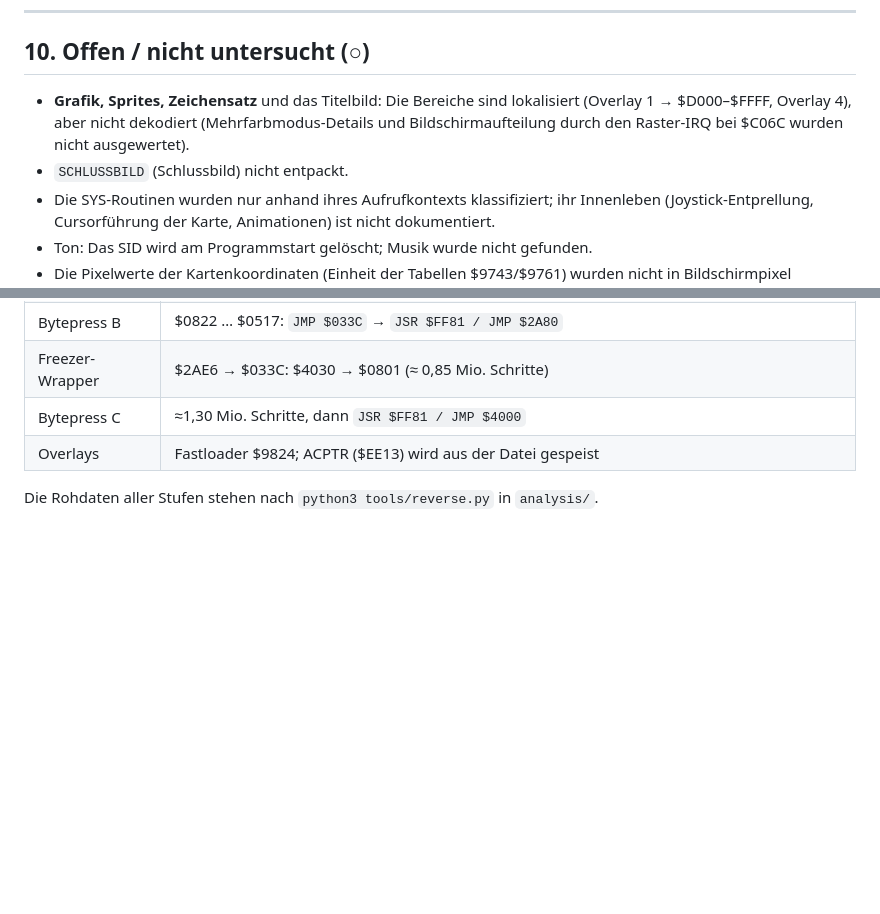
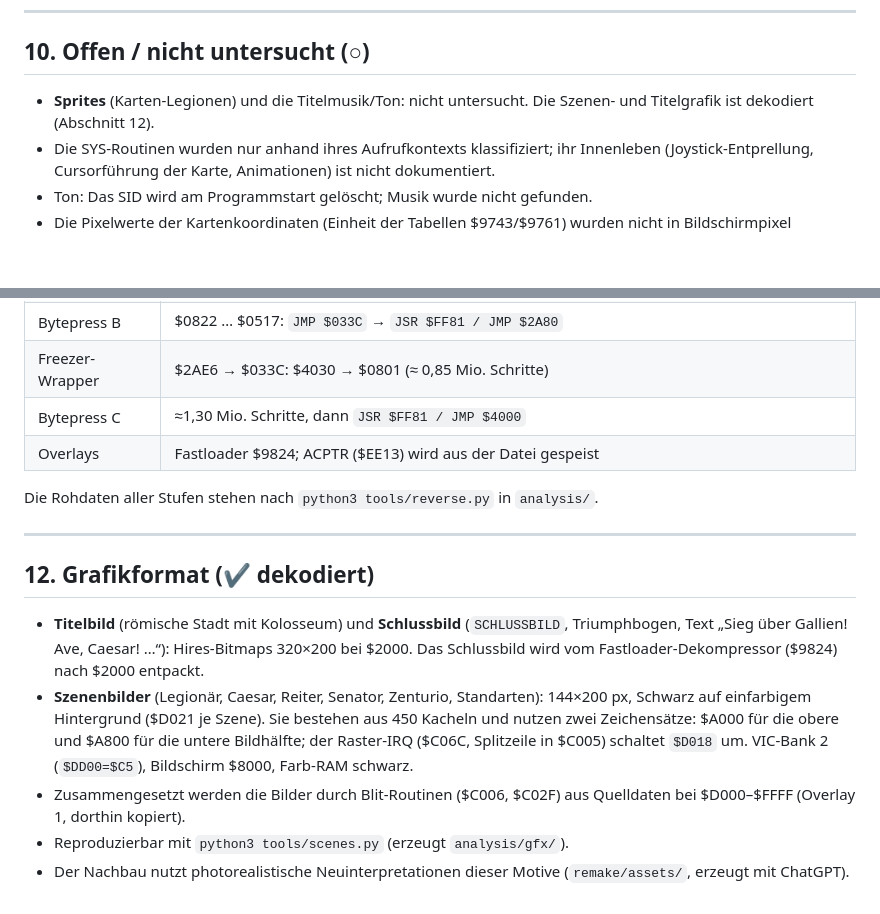
Before and after one commit to Popesick/julius-caesar, a Markdown page: DESIGN.md, 2 parts joined by grey strips. Drawn GitHub-style; blank space fills up the shorter version.

Commit message:
DESIGN: Grafikformat dokumentiert
Co-Authored-By: Claude Sonnet 5.5 <noreply@anthropic.com>

```diff
--- a/DESIGN.md
+++ b/DESIGN.md
@@ -452,9 +452,7 @@ Straßen, Legionsmarsch mit Zeitkosten, Ton, Mehrspieler im Spielrunde-Stil.
 
 ## 10. Offen / nicht untersucht (○)
 
-* **Grafik, Sprites, Zeichensatz** und das Titelbild: Die Bereiche sind lokalisiert (Overlay 1 → $D000–$FFFF, Overlay 4),
-  aber nicht dekodiert (Mehrfarbmodus-Details und Bildschirmaufteilung durch den Raster-IRQ bei $C06C wurden nicht ausgewertet).
-* `SCHLUSSBILD` (Schlussbild) nicht entpackt.
+* **Sprites** (Karten-Legionen) und die Titelmusik/Ton: nicht untersucht. Die Szenen- und Titelgrafik ist dekodiert (Abschnitt 12).
 * Die SYS-Routinen wurden nur anhand ihres Aufrufkontexts klassifiziert; ihr Innenleben (Joystick-Entprellung, Cursorführung
   der Karte, Animationen) ist nicht dokumentiert.
 * Ton: Das SID wird am Programmstart gelöscht; Musik wurde nicht gefunden.
@@ -474,3 +472,16 @@ Straßen, Legionsmarsch mit Zeitkosten, Ton, Mehrspieler im Spielrunde-Stil.
 | Overlays | Fastloader $9824; ACPTR ($EE13) wird aus der Datei gespeist |
 
 Die Rohdaten aller Stufen stehen nach `python3 tools/reverse.py` in `analysis/`.
+
+---
+
+## 12. Grafikformat (✔ dekodiert)
+
+* **Titelbild** (römische Stadt mit Kolosseum) und **Schlussbild** (`SCHLUSSBILD`, Triumphbogen, Text „Sieg über Gallien! Ave, Caesar! …“):
+  Hires-Bitmaps 320×200 bei $2000. Das Schlussbild wird vom Fastloader-Dekompressor ($9824) nach $2000 entpackt.
+* **Szenenbilder** (Legionär, Caesar, Reiter, Senator, Zenturio, Standarten): 144×200 px, Schwarz auf einfarbigem Hintergrund
+  ($D021 je Szene). Sie bestehen aus 450 Kacheln und nutzen zwei Zeichensätze: $A000 für die obere und $A800 für die untere
+  Bildhälfte; der Raster-IRQ ($C06C, Splitzeile in $C005) schaltet `$D018` um. VIC-Bank 2 (`$DD00=$C5`), Bildschirm $8000, Farb-RAM schwarz.
+* Zusammengesetzt werden die Bilder durch Blit-Routinen ($C006, $C02F) aus Quelldaten bei $D000–$FFFF (Overlay 1, dorthin kopiert).
+* Reproduzierbar mit `python3 tools/scenes.py` (erzeugt `analysis/gfx/`).
+* Der Nachbau nutzt photorealistische Neuinterpretationen dieser Motive (`remake/assets/`, erzeugt mit ChatGPT).
```
